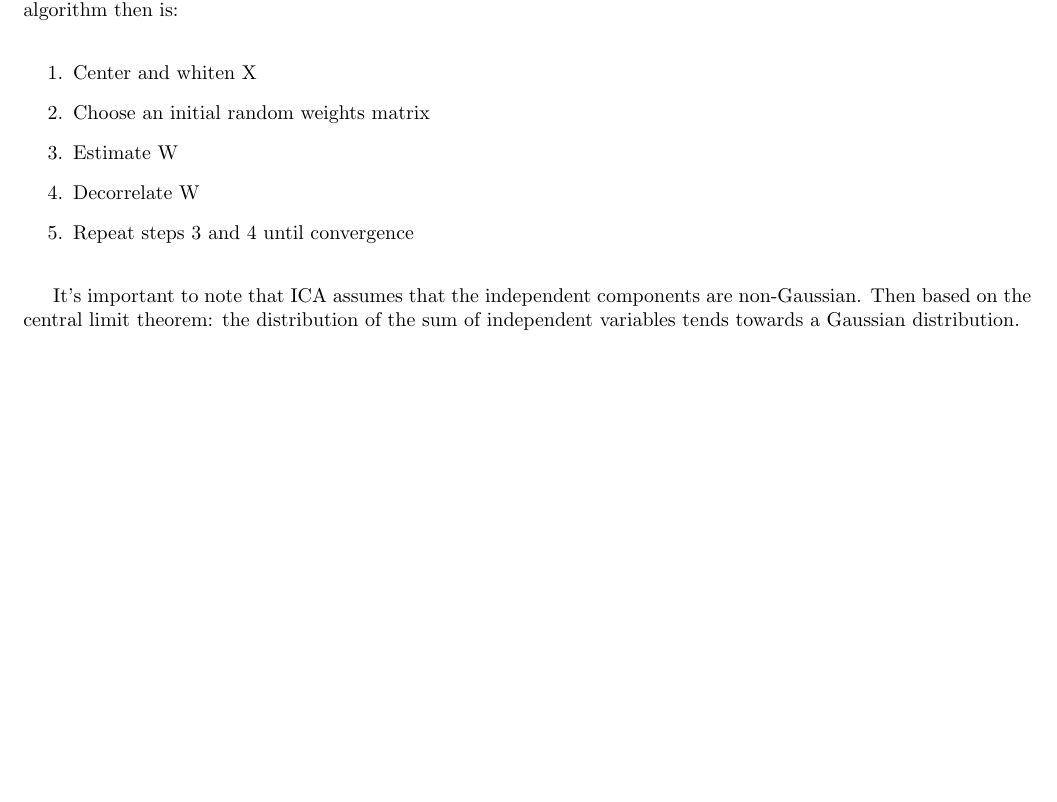
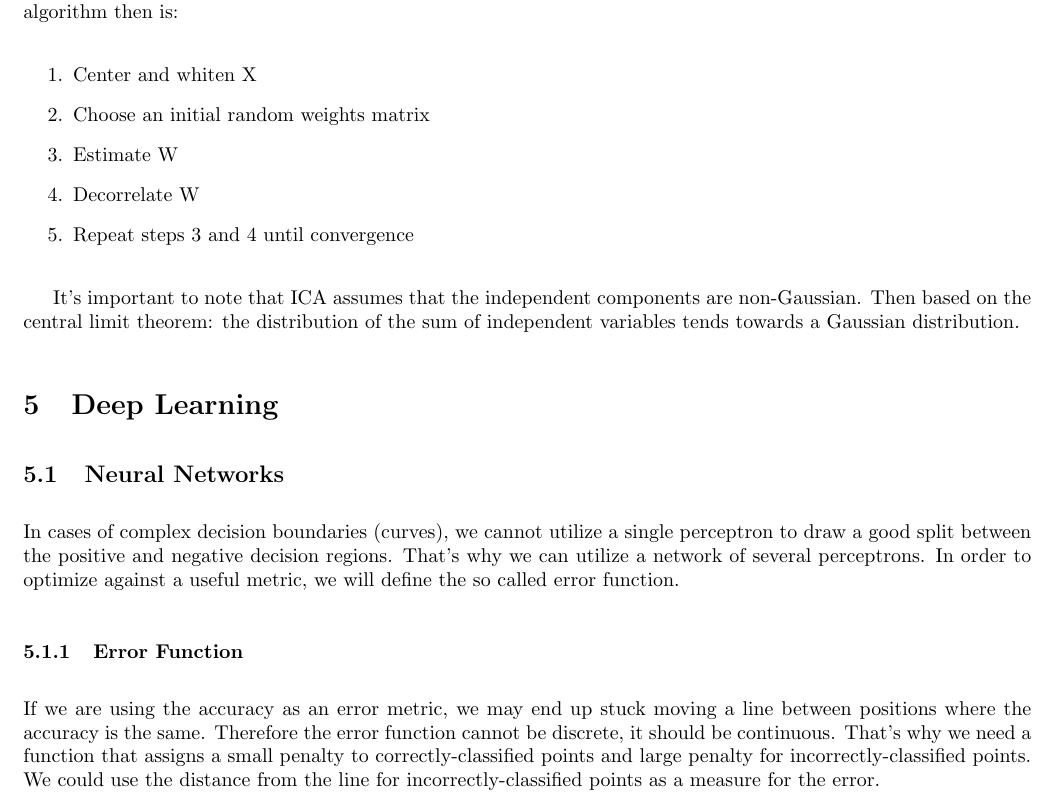
Before and after one commit to rossrco/lectures, a LaTeX document (udacity/machine_learning.tex): part of page 15 of 15, cut so that both start at the same text, the shorter picture padded with empty space. Compiled offline with pdfLaTeX.

Commit message:
add neural networks part 1

```diff
--- a/udacity/machine_learning.tex
+++ b/udacity/machine_learning.tex
@@ -600,6 +600,14 @@ The ICA algorithm is based on the notion that our input is formed by a vector of
 
 It’s important to note that ICA assumes that the independent components are non-Gaussian. Then based on the central limit theorem: the distribution of the sum of independent variables tends towards a Gaussian distribution.
 
+\section{Deep Learning}
+\subsection{Neural Networks}
+In cases of complex decision boundaries (curves), we cannot utilize a single perceptron to draw a good split between the positive and negative decision regions. That’s why we can utilize a network of several perceptrons. In order to optimize against a useful metric, we will define the so called error function.
+
+\subsubsection{Error Function}
+If we are using the accuracy as an error metric, we may end up stuck moving a line between positions where the accuracy is the same. Therefore the error function cannot be discrete, it should be continuous. That’s why we need a function that assigns a small penalty to correctly-classified points and large penalty for incorrectly-classified points. We could use the distance from the line for incorrectly-classified points as a measure for the error.
+
+
 
 
 \end{document}
```
